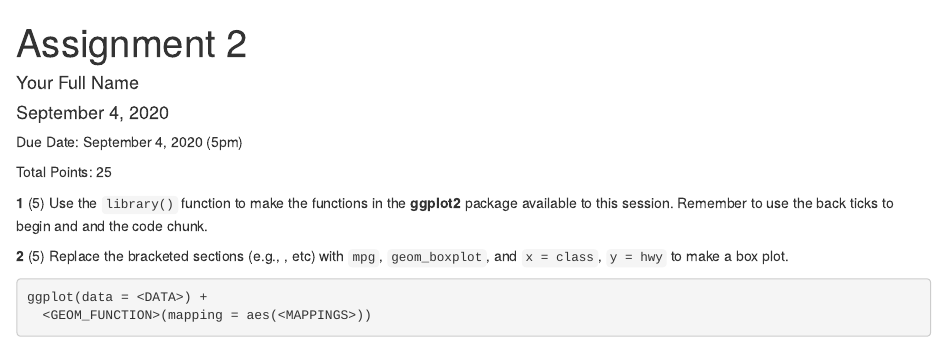
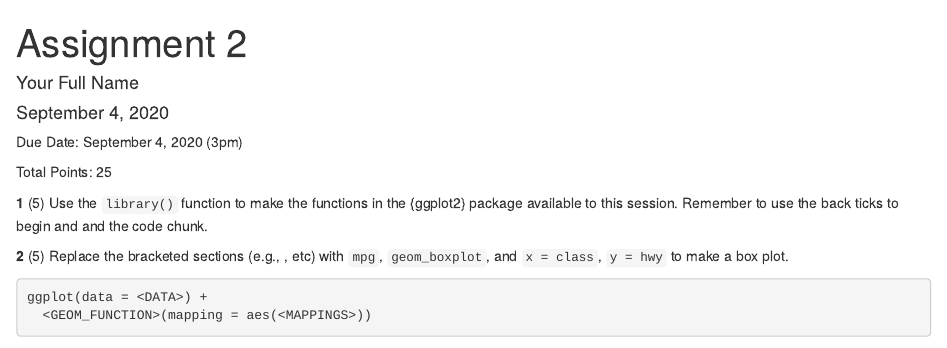
Before and after one commit to jelsner/QG-Book, an R Markdown document (02-Assignment.Rmd): the page in a window 1100 px wide, from its top. Rendered offline with R 4.5, knitr and Pandoc, with nearby package versions; common packages that the code uses without loading them are loaded.

Commit message:
Assignment 2

````diff
--- a/02-Assignment.Rmd
+++ b/02-Assignment.Rmd
@@ -5,11 +5,11 @@ date: "September 4, 2020"
 output: html_document
 ---
 
-Due Date: September 4, 2020 (5pm)
+Due Date: September 4, 2020 (3pm)
 
 Total Points: 25
 
-**1** (5) Use the `library()` function to make the functions in the **ggplot2** package available to this session. Remember to use the back ticks to begin and and the code chunk.
+**1** (5) Use the `library()` function to make the functions in the {ggplot2} package available to this session. Remember to use the back ticks to begin and and the code chunk.
 
 **2** (5) Replace the bracketed sections (e.g., <DATA>, etc) with `mpg`, `geom_boxplot`, and `x = class`, `y = hwy` to make a box plot.
 ```{r}
````
